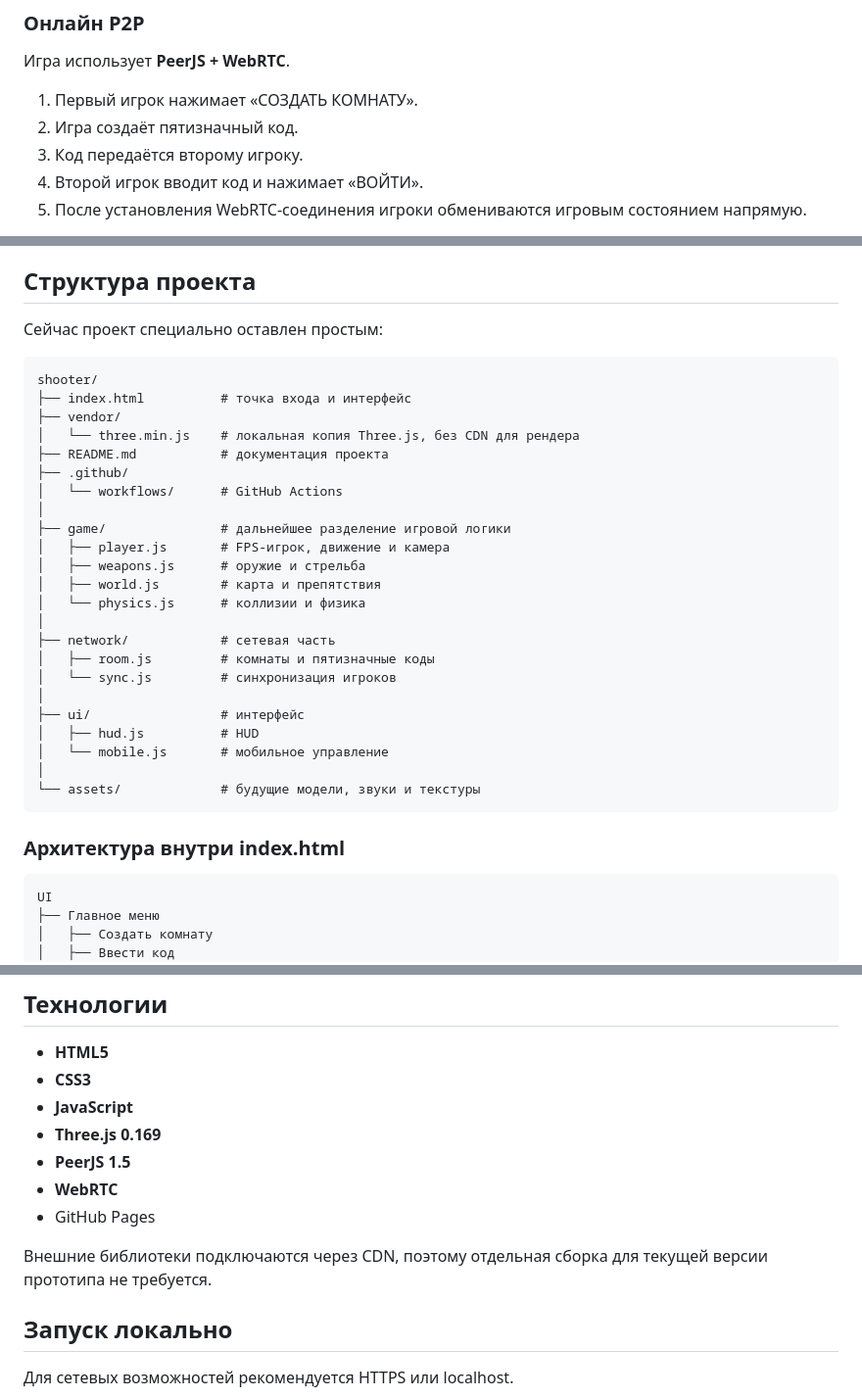
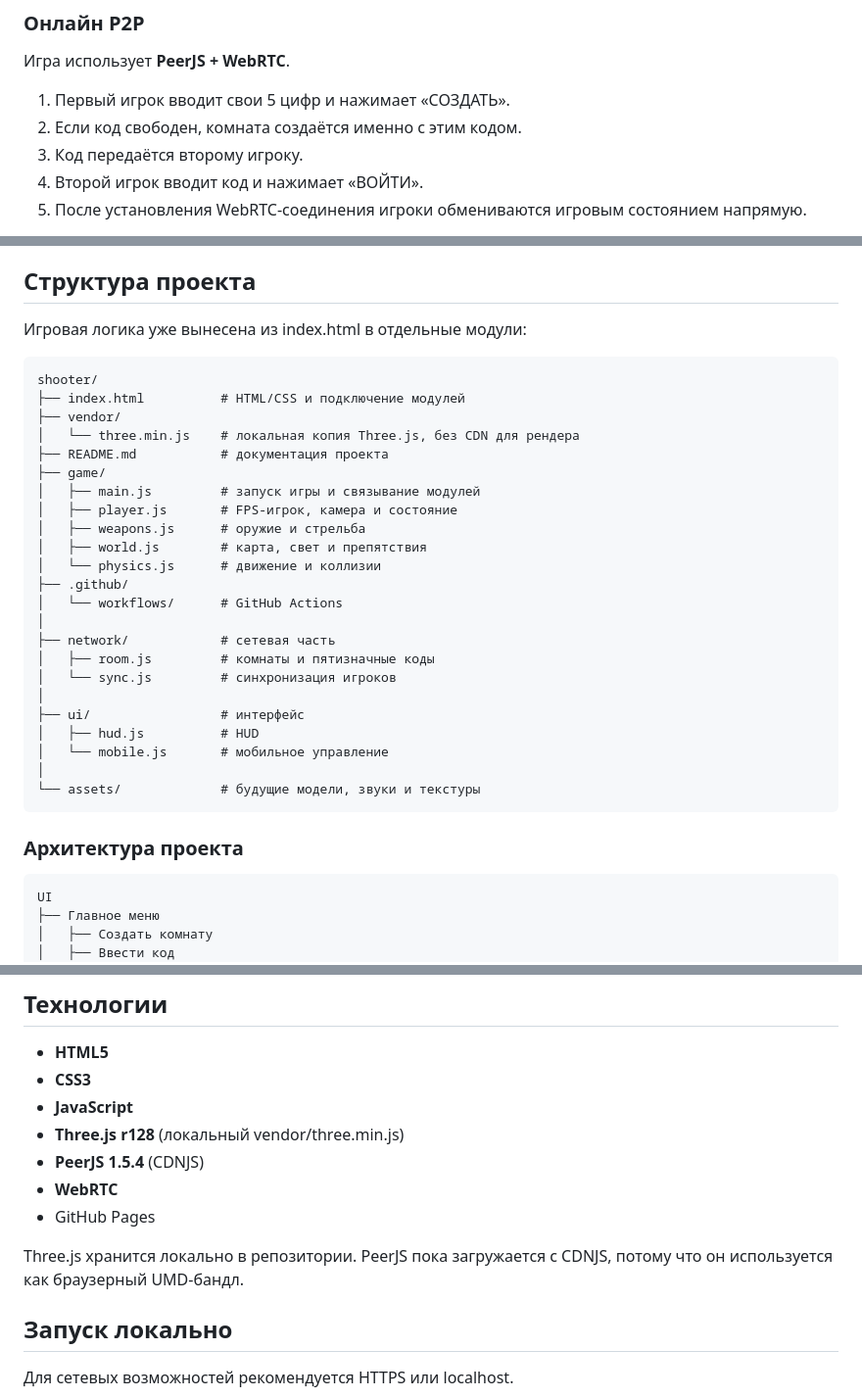
Before and after one commit to cuuw619-maker/shooter, a Markdown page: README.md, 3 parts joined by grey strips. Shown at 98% size. Drawn GitHub-style.

Commit message:
Document modular architecture and custom room codes

````diff
--- a/README.md
+++ b/README.md
@@ -25,8 +25,8 @@
 ### Онлайн P2P
 Игра использует **PeerJS + WebRTC**.
 
-1. Первый игрок нажимает «СОЗДАТЬ КОМНАТУ».
-2. Игра создаёт пятизначный код.
+1. Первый игрок вводит свои 5 цифр и нажимает «СОЗДАТЬ».
+2. Если код свободен, комната создаётся именно с этим кодом.
 3. Код передаётся второму игроку.
 4. Второй игрок вводит код и нажимает «ВОЙТИ».
 5. После установления WebRTC-соединения игроки обмениваются игровым состоянием напрямую.
@@ -59,22 +59,22 @@ PeerJS используется для сигнализации и устано
 
 ## Структура проекта
 
-Сейчас проект специально оставлен простым:
+Игровая логика уже вынесена из index.html в отдельные модули:
 
 ```text
 shooter/
-├── index.html          # точка входа и интерфейс
+├── index.html          # HTML/CSS и подключение модулей
 ├── vendor/
 │   └── three.min.js    # локальная копия Three.js, без CDN для рендера
 ├── README.md           # документация проекта
+├── game/
+│   ├── main.js         # запуск игры и связывание модулей
+│   ├── player.js       # FPS-игрок, камера и состояние
+│   ├── weapons.js      # оружие и стрельба
+│   ├── world.js        # карта, свет и препятствия
+│   └── physics.js      # движение и коллизии
 ├── .github/
 │   └── workflows/      # GitHub Actions
-│
-├── game/               # дальнейшее разделение игровой логики
-│   ├── player.js       # FPS-игрок, движение и камера
-│   ├── weapons.js      # оружие и стрельба
-│   ├── world.js        # карта и препятствия
-│   └── physics.js      # коллизии и физика
 │
 ├── network/            # сетевая часть
 │   ├── room.js         # комнаты и пятизначные коды
@@ -87,7 +87,7 @@ shooter/
 └── assets/             # будущие модели, звуки и текстуры
 ```
 
-### Архитектура внутри index.html
+### Архитектура проекта
 
 ```text
 UI
@@ -134,12 +134,12 @@ Network
 - **HTML5**
 - **CSS3**
 - **JavaScript**
-- **Three.js 0.169**
-- **PeerJS 1.5**
+- **Three.js r128** (локальный vendor/three.min.js)
+- **PeerJS 1.5.4** (CDNJS)
 - **WebRTC**
 - GitHub Pages
 
-Внешние библиотеки подключаются через CDN, поэтому отдельная сборка для текущей версии прототипа не требуется.
+Three.js хранится локально в репозитории. PeerJS пока загружается с CDNJS, потому что он используется как браузерный UMD-бандл.
 
 ## Запуск локально
 
````
Also changed, not shown: other parts of README.md (+2 -2 lines).
